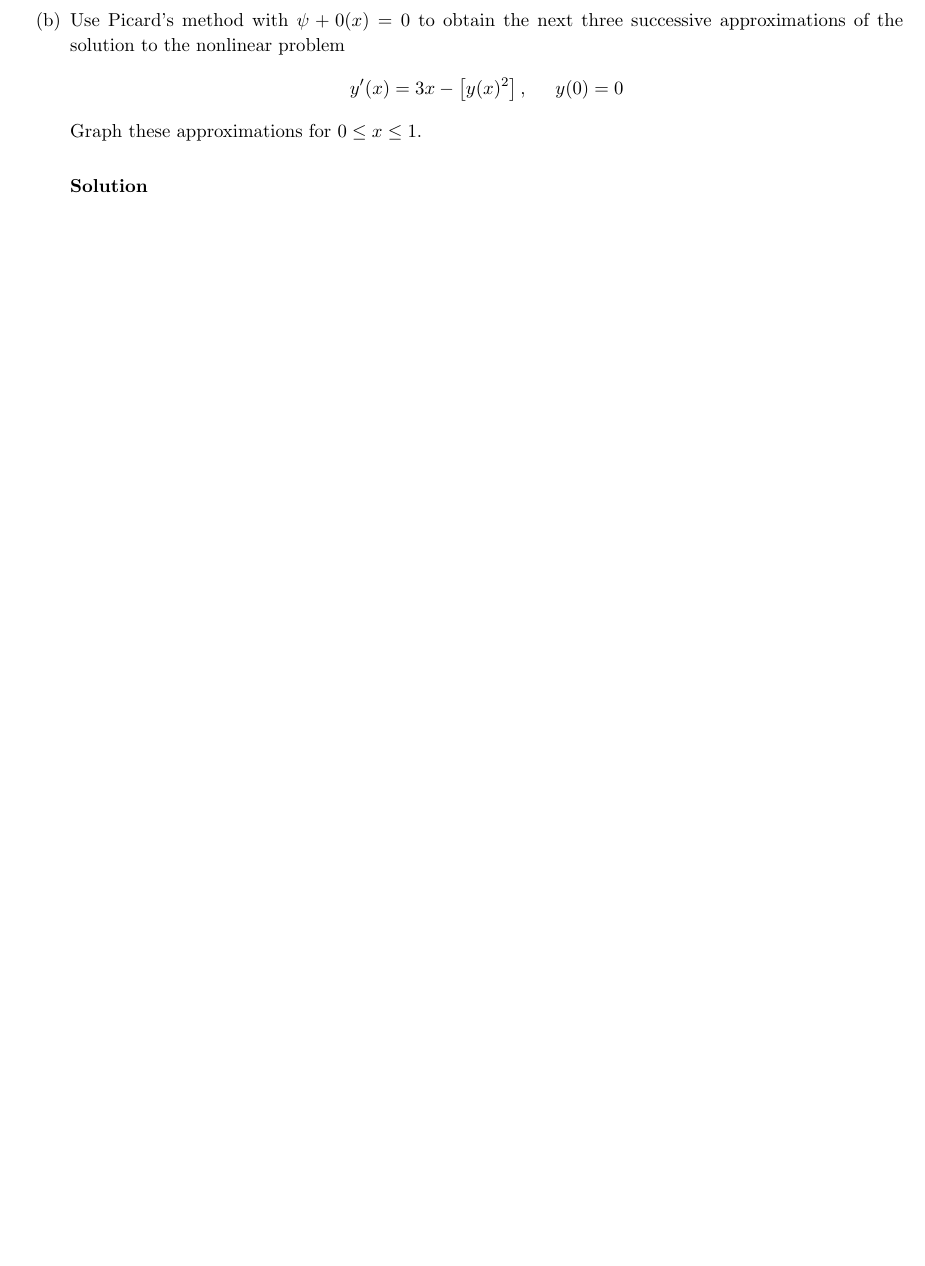
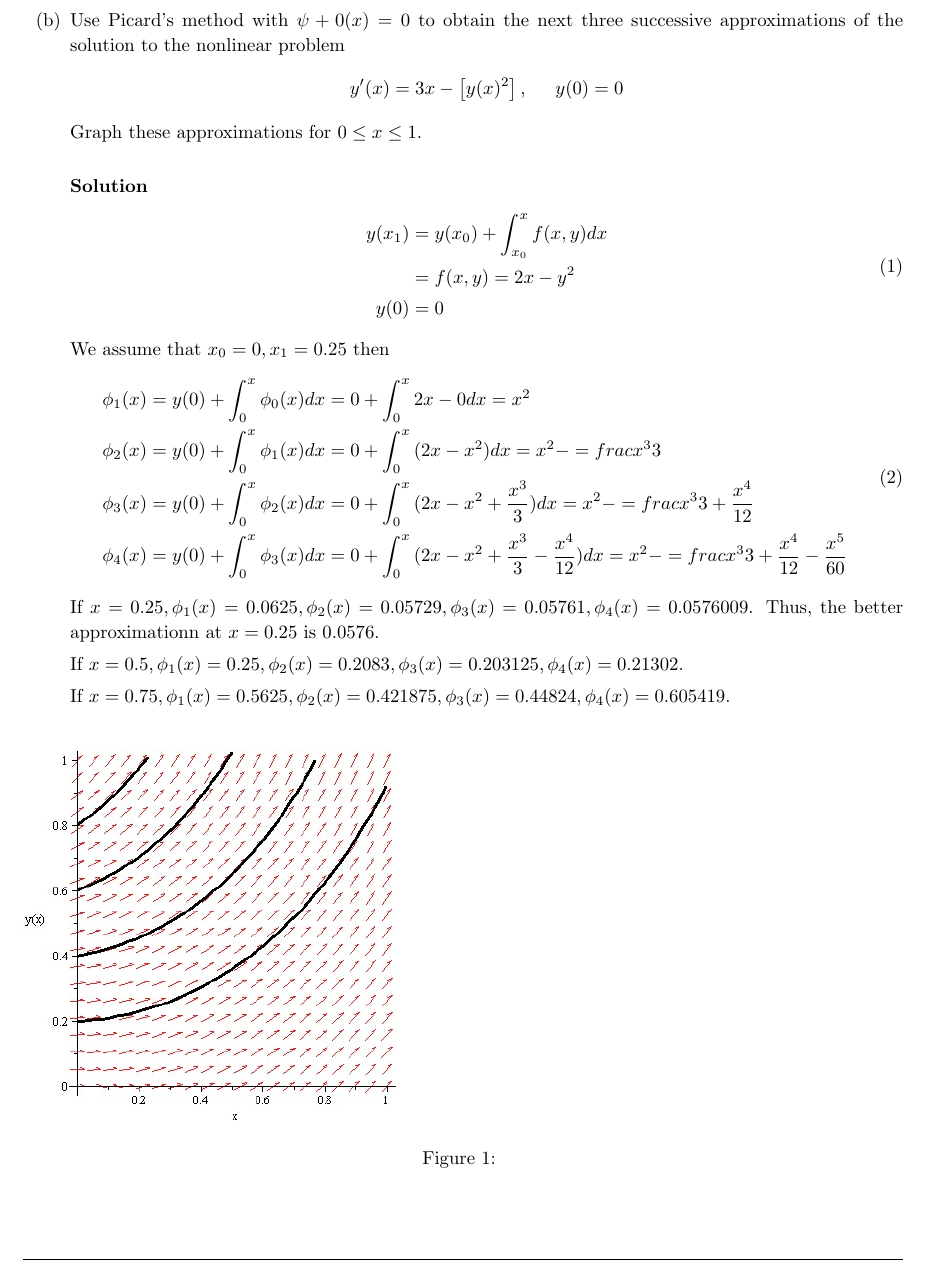
Before and after one commit to doyonghoon/math2a, a LaTeX document (group.tex): part of the page before the commit and part of page 2 of 3 after it, cut so that both start at the same text, the shorter picture padded with empty space. Compiled offline with pdfLaTeX.

Commit message:
Chapter1 except c).

```diff
--- a/group.tex
+++ b/group.tex
@@ -227,3 +274,4 @@
+      This is the partial sum of the Maclaurian series of \(e^x\).
     \end{solutionToProblem}
 
   \item Use Picard's method with \(\psi+{0}(x) = 0\) to obtain the next
@@ -234,6 +282,40 @@
     Graph these approximations for \(0 \leq x \leq 1\).
 
     \begin{solutionToProblem}
+      \setcounter{equation}{0}
+      \begin{equation}
+        \begin{split}
+          y(x_1) & = y(x_0) + \int^{x}_{x_0}{f(x,y)dx} \\
+          & = f(x,y) = 2x - y^2 \\
+          y(0) & = 0
+        \end{split}
+      \end{equation}
+      We assume that \(x_0 = 0, x_1 = 0.25\) then
+      \begin{equation}
+        \begin{split}
+          \phi_1(x) & = y(0) + \int^{x}_{0}{\phi_0(x)dx} = 0 + \int^{x}_{0}{2x - 0}dx = x^2 \\
+          \phi_2(x) & = y(0) + \int^{x}_{0}{\phi_1(x)dx} = 0 + \int^{x}_{0}{(2x - x^2)dx} = x^2 - =frac{x^3}{3} \\
+          \phi_3(x) & = y(0) + \int^{x}_{0}{\phi_2(x)dx} = 0 + \int^{x}_{0}{(2x - x^2 + \frac{x^3}{3})dx} = x^2 - =frac{x^3}{3} + \frac{x^4}{12} \\
+          \phi_4(x) & = y(0) + \int^{x}_{0}{\phi_3(x)dx} = 0 + \int^{x}_{0}{(2x - x^2 + \frac{x^3}{3} - \frac{x^4}{12})dx} = x^2 - =frac{x^3}{3} + \frac{x^4}{12} - \frac{x^5}{60} \\
+        \end{split}
+      \end{equation}
+      If \(x = 0.25, \phi_1(x) = 0.0625, \phi_2(x) = 0.05729, \phi_3(x) =
+      0.05761, \phi_4(x) = 0.0576009\).
+      Thus, the better approximationn at \(x = 0.25\) is \(0.0576\).
+
+      If \(x = 0.5, \phi_1(x) = 0.25, \phi_2(x) = 0.2083, \phi_3(x) =
+      0.203125, \phi_4(x) = 0.21302\).
+
+      If \(x = 0.75, \phi_1(x) = 0.5625, \phi_2(x) = 0.421875, \phi_3(x) =
+      0.44824, \phi_4(x) = 0.605419\).
+
+      \begin{center}
+        \begin{figure}[h!]
+          \includegraphics[width=7cm]{chap1b.jpg}
+          \caption{}
+          \label{fig:chap1b}
+        \end{figure}
+      \end{center}
     \end{solutionToProblem}
 
   \item In Problem 29 in Exercises 1.2, we showed that the initial value
```
Also changed, not shown: chap1b.jpg (added), group.pdf, group.tex (47 more changed lines).
